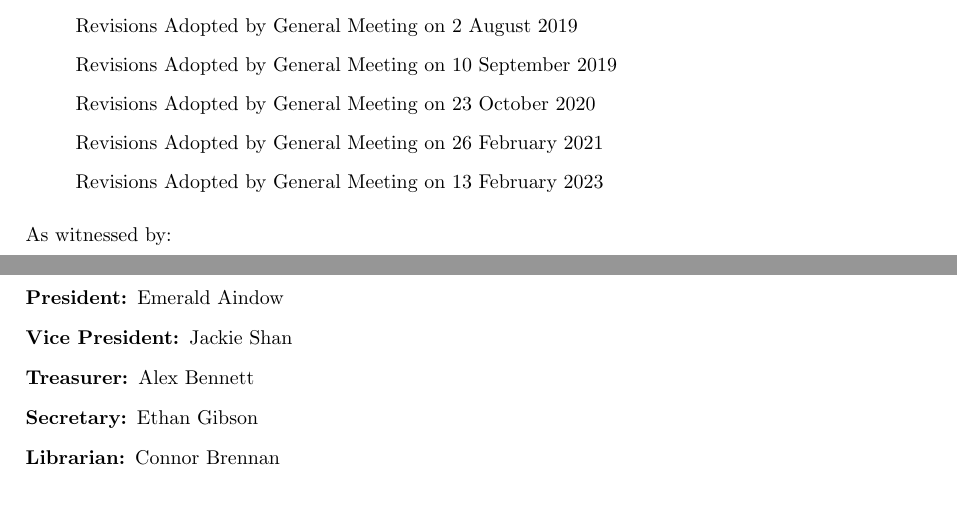
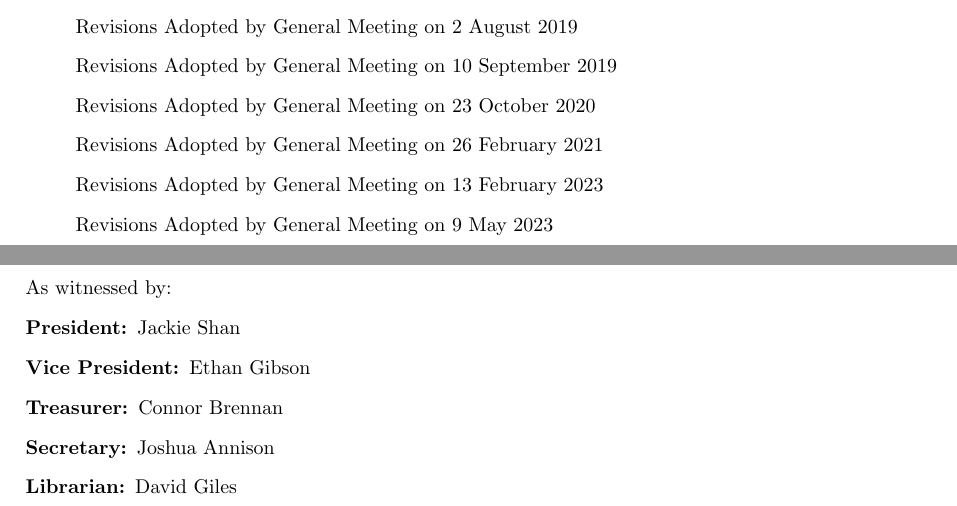
Before and after one commit to unigames/constitution, a LaTeX document (unigames_constitution.tex): two parts of pages 9 and 10 of 10, joined at a grey line, cut so that both start at the same text. Compiled offline with pdfLaTeX.

Commit message:
"Consenting" appointment to OCM/Frep Amendment
Motion proposed by Alex Bennett and seconded by Jackie Shan
Addition of the word "consenting" for appointments of OCM/Fresher Representative in the case of a vacant position.

```diff
--- a/unigames_constitution.tex
+++ b/unigames_constitution.tex
@@ -456,17 +456,18 @@
         \item Revisions Adopted by General Meeting on 23 October 2020
         \item Revisions Adopted by General Meeting on 26 February 2021
         \item Revisions Adopted by General Meeting on 13 February 2023
+        \item Revisions Adopted by General Meeting on 9 May 2023
     \end{itemize}
 
     \medskip{}
 
     \noindent As witnessed by:
     \begin{description}
-        \item[{President:}] Emerald Aindow
-        \item[{Vice~President:}] Jackie Shan
-        \item[{Treasurer:}] Alex Bennett
-        \item[{Secretary:}] Ethan Gibson
-        \item[{Librarian:}] Connor Brennan
+        \item[{President:}] Jackie Shan
+        \item[{Vice~President:}] Ethan Gibson
+        \item[{Treasurer:}] Connor Brennan
+        \item[{Secretary:}] Joshua Annison
+        \item[{Librarian:}] David Giles
     \end{description}
 
 \end{appendices}
```
Also changed, not shown: unigames_constitution.tex (2 more changed lines).
